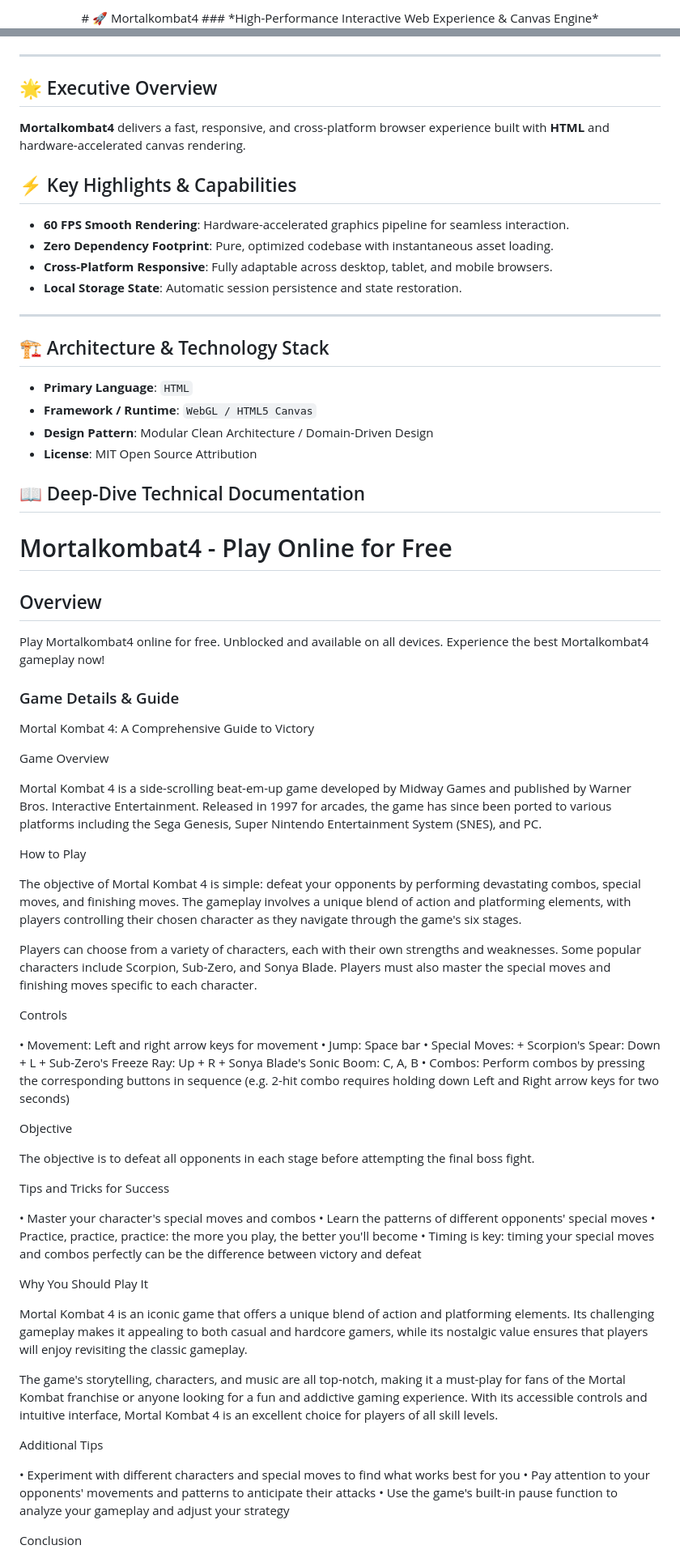
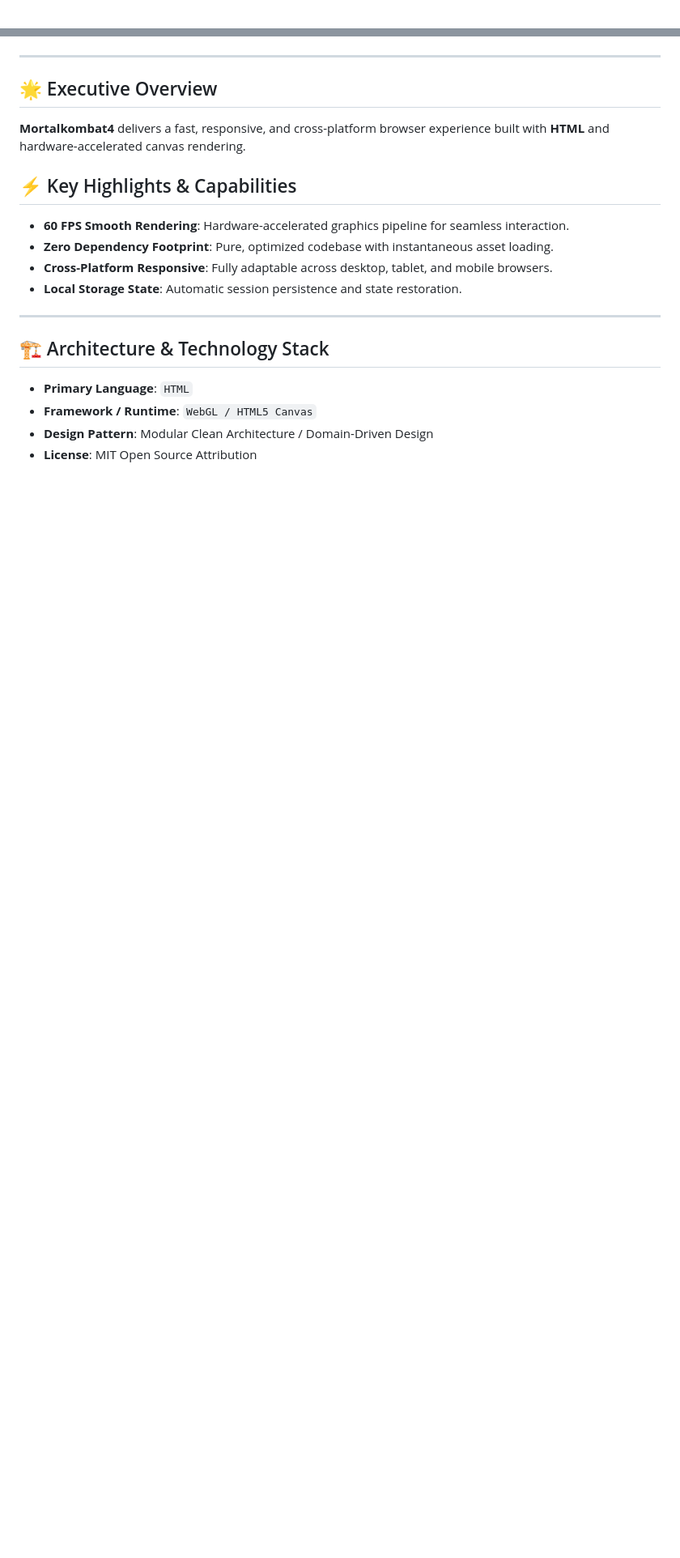
Before and after one commit to hsinidev/mortalkombat4, a Markdown page: README.md, 2 parts joined by grey strips. Shown at 81% size. Rendered like a GitHub page; blank space fills up the shorter version.

Commit message:
docs(readme): SEO optimization & standardized architect branding attribution (Hsini Mohamed)

```diff
--- a/README.md
+++ b/README.md
@@ -1,4 +1,2 @@
 <div align="center">
-# 🚀 Mortalkombat4
-### *High-Performance Interactive Web Experience & Canvas Engine*
 
@@ -13,6 +16,7 @@
 </div>
 
 ---
+
 ## 🌟 Executive Overview
 
 **Mortalkombat4** delivers a fast, responsive, and cross-platform browser experience built with **HTML** and hardware-accelerated canvas rendering.
@@ -25,6 +29,7 @@
 - **Local Storage State**: Automatic session persistence and state restoration.
 
 ---
+
 ## 🏗️ Architecture & Technology Stack
 
 - **Primary Language**: `HTML`
@@ -32,67 +37,3 @@
 - **Design Pattern**: Modular Clean Architecture / Domain-Driven Design
 - **License**: MIT Open Source Attribution
 
-## 📖 Deep-Dive Technical Documentation
-
-# Mortalkombat4 - Play Online for Free
-
-## Overview
-Play Mortalkombat4 online for free. Unblocked and available on all devices. Experience the best Mortalkombat4 gameplay now!
-
-### Game Details & Guide
-Mortal Kombat 4: A Comprehensive Guide to Victory
-
-
-
-Game Overview
-
-Mortal Kombat 4 is a side-scrolling beat-em-up game developed by Midway Games and published by Warner Bros. Interactive Entertainment. Released in 1997 for arcades, the game has since been ported to various platforms including the Sega Genesis, Super Nintendo Entertainment System (SNES), and PC.
-
-
-How to Play
-
-The objective of Mortal Kombat 4 is simple: defeat your opponents by performing devastating combos, special moves, and finishing moves. The gameplay involves a unique blend of action and platforming elements, with players controlling their chosen character as they navigate through the game's six stages.
-
-Players can choose from a variety of characters, each with their own strengths and weaknesses. Some popular characters include Scorpion, Sub-Zero, and Sonya Blade. Players must also master the special moves and finishing moves specific to each character.
-
-
-Controls
-
-• Movement: Left and right arrow keys for movement
-• Jump: Space bar
-• Special Moves:
-	+ Scorpion's Spear: Down + L
-	+ Sub-Zero's Freeze Ray: Up + R
-	+ Sonya Blade's Sonic Boom: C, A, B
-• Combos: Perform combos by pressing the corresponding buttons in sequence (e.g. 2-hit combo requires holding down Left and Right arrow keys for two seconds)
-
-
-Objective
-
-The objective is to defeat all opponents in each stage before attempting the final boss fight.
-
-
-Tips and Tricks for Success
-
-• Master your character's special moves and combos
-• Learn the patterns of different opponents' special moves
-• Practice, practice, practice: the more you play, the better you'll become
-• Timing is key: timing your special moves and combos perfectly can be the difference between victory and defeat
-
-
-Why You Should Play It
-
-Mortal Kombat 4 is an iconic game that offers a unique blend of action and platforming elements. Its challenging gameplay makes it appealing to both casual and hardcore gamers, while its nostalgic value ensures that players will enjoy revisiting the classic gameplay.
-
-The game's storytelling, characters, and music are all top-notch, making it a must-play for fans of the Mortal Kombat franchise or anyone looking for a fun and addictive gaming experience. With its accessible controls and intuitive interface, Mortal Kombat 4 is an excellent choice for players of all skill levels.
-
-
-Additional Tips
-
-• Experiment with different characters and special moves to find what works best for you
-• Pay attention to your opponents' movements and patterns to anticipate their attacks
-• Use the game's built-in pause function to analyze your gameplay and adjust your strategy
-
-
-Conclusion
-
```
Also changed, not shown: other parts of README.md (+12 -26 lines).
